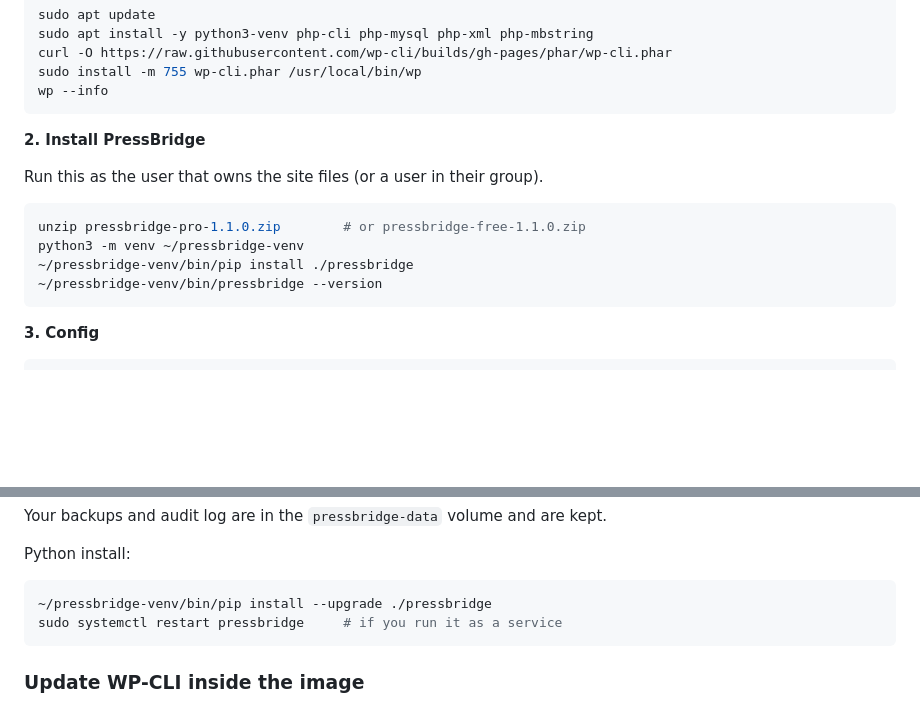
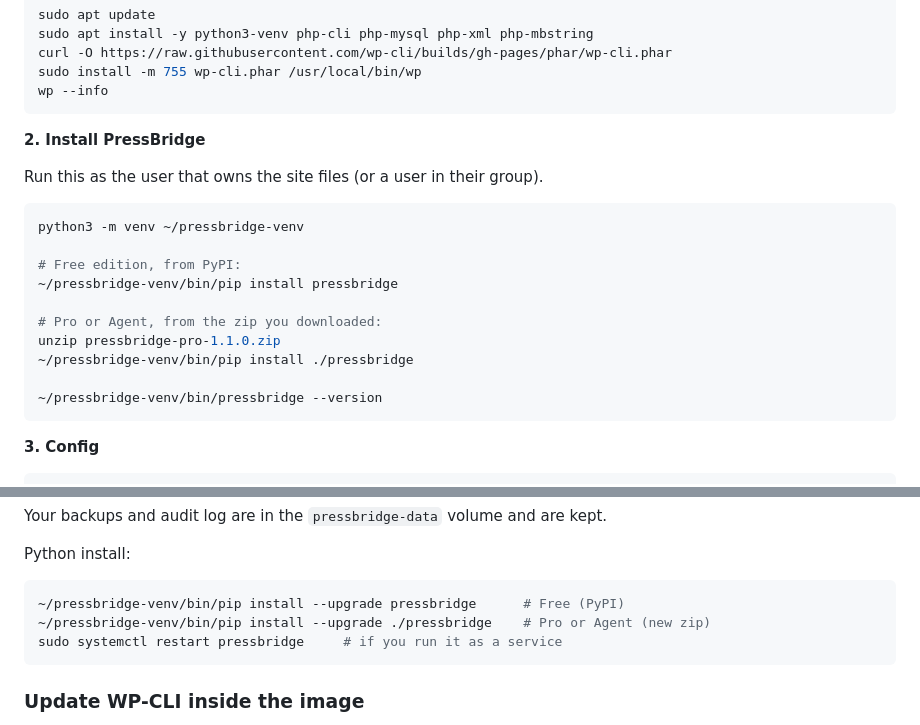
Before and after one commit to pressbridgesupport/pressbridge, a Markdown page: GUIDE.md, 2 parts joined by grey strips. Rendered like a GitHub page; blank space fills up the shorter version.

Commit message:
Docs: install the free edition from PyPI

````diff
--- a/GUIDE.md
+++ b/GUIDE.md
@@ -365,9 +365,15 @@ wp --info
 Run this as the user that owns the site files (or a user in their group).
 
 ```bash
-unzip pressbridge-pro-1.1.0.zip        # or pressbridge-free-1.1.0.zip
 python3 -m venv ~/pressbridge-venv
+
+# Free edition, from PyPI:
+~/pressbridge-venv/bin/pip install pressbridge
+
+# Pro or Agent, from the zip you downloaded:
+unzip pressbridge-pro-1.1.0.zip
 ~/pressbridge-venv/bin/pip install ./pressbridge
+
 ~/pressbridge-venv/bin/pressbridge --version
 ```
 
@@ -1192,7 +1198,8 @@ Your backups and audit log are in the `pressbridge-data` volume and are kept.
 Python install:
 
 ```bash
-~/pressbridge-venv/bin/pip install --upgrade ./pressbridge
+~/pressbridge-venv/bin/pip install --upgrade pressbridge      # Free (PyPI)
+~/pressbridge-venv/bin/pip install --upgrade ./pressbridge    # Pro or Agent (new zip)
 sudo systemctl restart pressbridge     # if you run it as a service
 ```
 
````
Also changed, not shown: README.md (+1 -1 lines).
